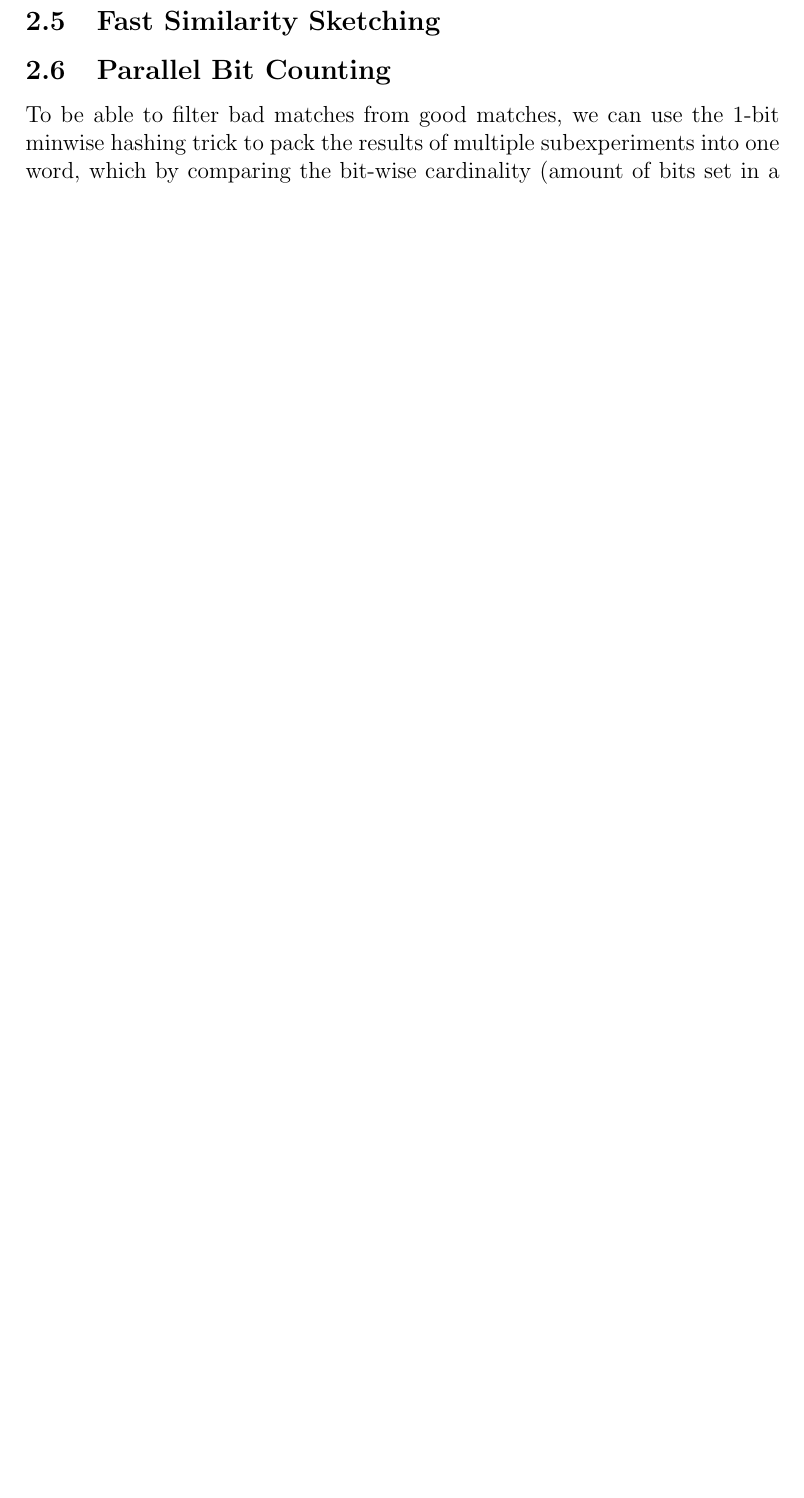
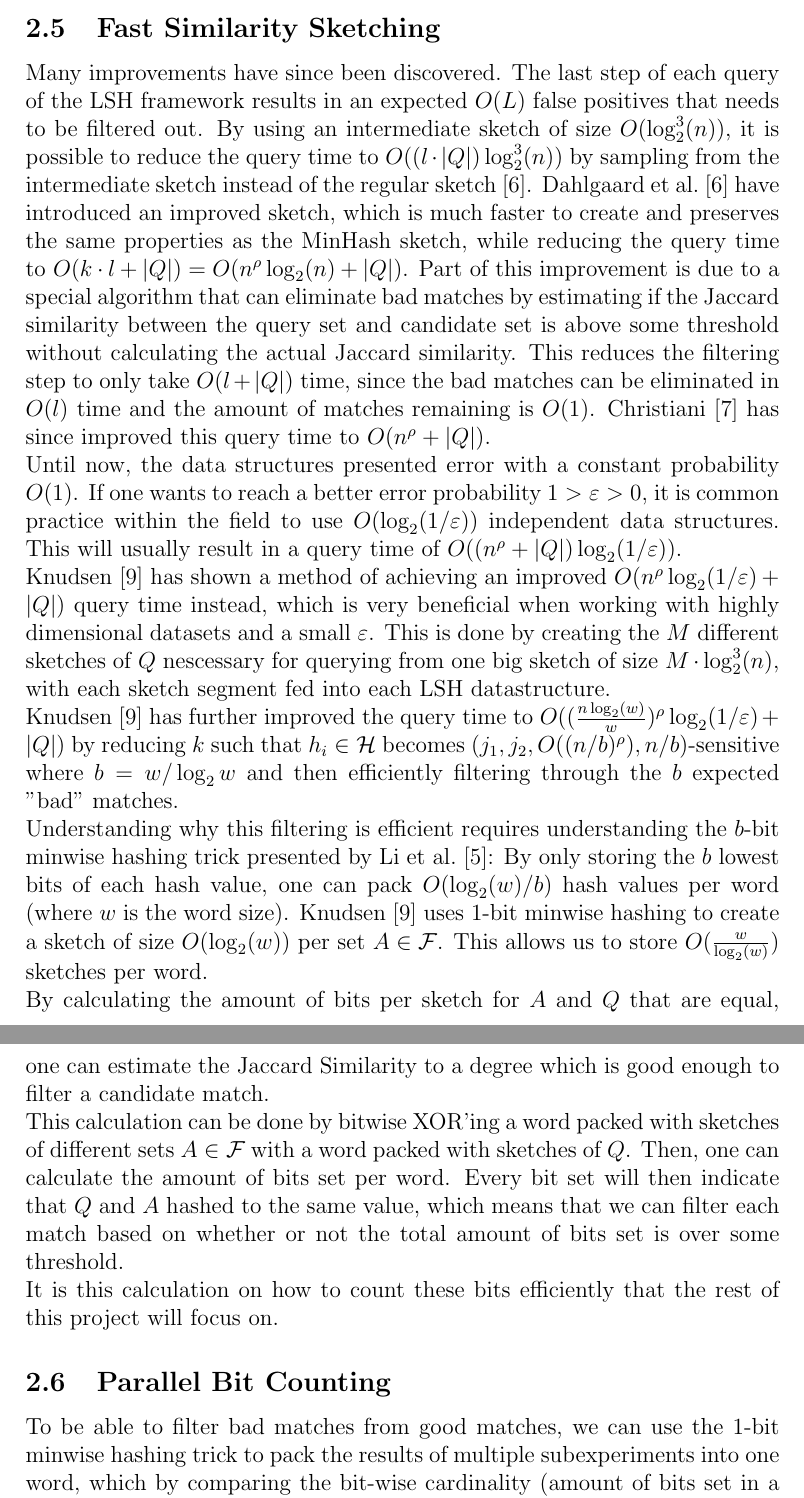
Before and after one commit to Snailed/bachelor-project, a LaTeX paper (main.tex, which reads theory/fast-similarity-sketching.tex): part of page 8 of 19 before the commit and two parts of pages 8 and 9 of 20 after it, the two joined at a grey line, cut so that both start at the same text, the shorter picture padded with empty space. Compiled offline with pdfLaTeX.

Commit message:
rounded off theory section

```diff
--- a/theory/fast-similarity-sketching.tex
+++ b/theory/fast-similarity-sketching.tex
@@ -2,3 +2,13 @@
 % Hvad har Dahlgaard introduceret? Hvordan gør de det sublineært? Hvad er de overordnede linjer for beviset?
 % Hvad har Knudsen introduceret? Hvad er den teoretiske forskel?
 \subsection{Fast Similarity Sketching}
+Many improvements have since been discovered. The last step of each query of the LSH framework results in an expected $O(L)$ false positives that needs to be filtered out. By using an intermediate sketch of size $O(\log_2^3(n))$, it is possible to reduce the query time to $O((l\cdot |Q|)\log_2^3(n))$ by sampling from the intermediate sketch instead of the regular sketch \cite{dahlgaard2017fast}.
+\citet{dahlgaard2017fast} have introduced an improved sketch, which is much faster to create and preserves the same properties as the MinHash sketch, while reducing the query time to $O(k\cdot l + |Q|)=O(n^\rho \log_2(n) + |Q|)$. Part of this improvement is due to a special algorithm that can eliminate bad matches by estimating if the Jaccard similarity between the query set and candidate set is above some threshold without calculating the actual Jaccard similarity. This reduces the filtering step to only take $O(l + |Q|)$ time, since the bad matches can be eliminated in $O(l)$ time and the amount of matches remaining is $O(1)$. \citet{christiani2018fast} has since improved this query time to $O(n^\rho + |Q|)$. \\
+Until now, the data structures presented error with a constant probability $O(1)$. If one wants to reach a better error probability $1>\varepsilon>0$, it is common practice within the field to use $O(\log_2(1/\varepsilon))$ independent data structures. This will usually result in a query time of $O((n^\rho + |Q|)\log_2(1/\varepsilon))$. \\
+\citet{fast-similarity-search} has shown a method of achieving an improved $O(n^\rho \log_2(1/\varepsilon)+|Q|)$ query time instead, which is very beneficial when working with highly dimensional datasets and a small $\varepsilon$. This is done by creating the $M$ different sketches of $Q$ nescessary for querying from one big sketch of size $M\cdot \log^3_2(n)$, with each sketch segment fed into each LSH datastructure.\\
+\citet{fast-similarity-search} has further improved the query time to $O((\frac{n\log_2(w)}{w})^{\rho}\log_2(1/\varepsilon)+|Q|)$ by reducing $k$ such that $h_i\in \mathcal{H}$ becomes $(j_1, j_2, O((n/b)^\rho), n/b)$-sensitive where $b=w/\log_2w$ and then efficiently filtering through the $b$ expected "bad" matches. \\
+Understanding why this filtering is efficient requires understanding the $b$-bit minwise hashing trick presented by \citet{li2011hashing}:
+By only storing the $b$ lowest bits of each hash value, one can pack $O(\log_2(w)/b)$ hash values per word (where $w$ is the word size). \citet{fast-similarity-search} uses 1-bit minwise hashing to create a sketch of size $O(\log_2(w))$ per set $A\in \mathcal{F}$. This allows us to store $O(\frac{w}{\log_2(w)})$ sketches per word. \\
+By calculating the amount of bits per sketch for $A$ and $Q$ that are equal, one can estimate the Jaccard Similarity to a degree which is good enough to filter a candidate match.\\
+This calculation can be done by bitwise XOR'ing a word packed with sketches of different sets $A\in \mathcal{F}$ with a word packed with sketches of $Q$. Then, one can calculate the amount of bits set per word. Every bit set will then indicate that $Q$ and $A$ hashed to the same value, which means that we can filter each match based on whether or not the total amount of bits set is over some threshold.\\
+It is this calculation on how to count these bits efficiently that the rest of this project will focus on.
```
Also changed, not shown: bibliography.bib (+8 -0 lines), theory/minhash.tex (+2 -1 lines), main.pdf (added).
